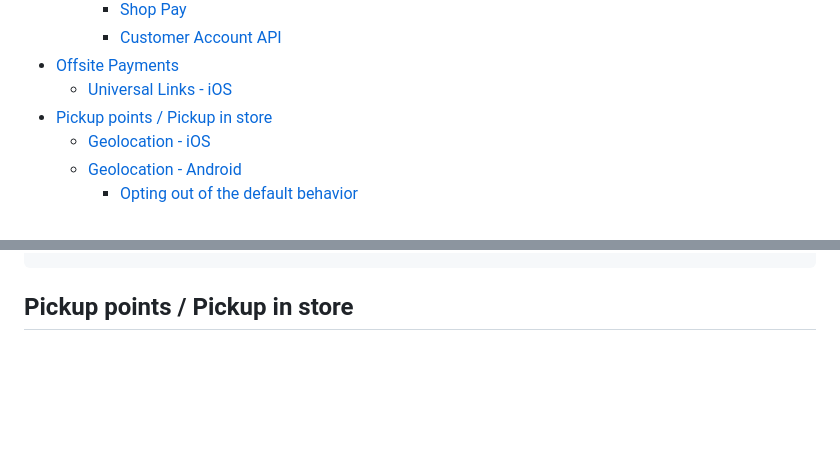
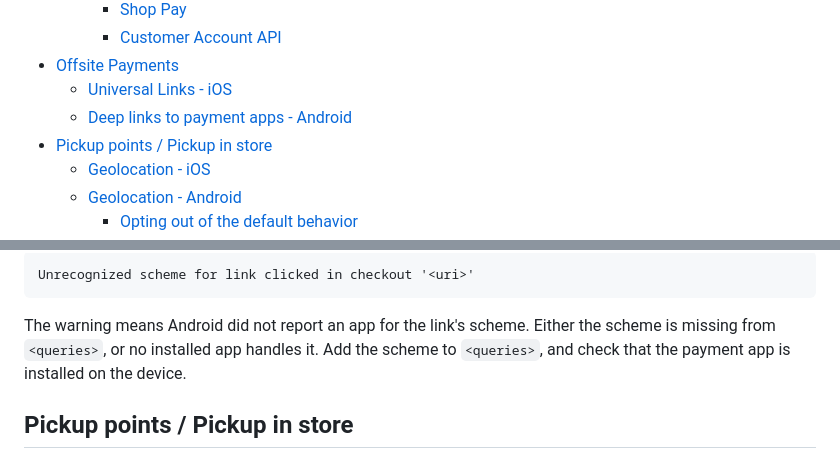
Before and after one commit to Shopify/checkout-sheet-kit-react-native, a Markdown page: README.md, 2 parts joined by grey strips. Rendered like a GitHub page; blank space fills up the shorter version.

````diff
--- a/README.md
+++ b/README.md
@@ -56,6 +56,7 @@ experiences.
     - [Customer Account API](#customer-account-api)
 - [Offsite Payments](#offsite-payments)
   - [Universal Links - iOS](#universal-links---ios)
+  - [Deep links to payment apps - Android](#deep-links-to-payment-apps---android)
 - [Pickup points / Pickup in store](#pickup-points--pickup-in-store)
   - [Geolocation - iOS](#geolocation---ios)
   - [Geolocation - Android](#geolocation---android)
@@ -772,3 +860,11 @@ public func checkoutDidClickLink(url: URL) {
+```
+Unrecognized scheme for link clicked in checkout '<uri>'
+```
+
+The warning means Android did not report an app for the link's scheme. Either the scheme is missing
+from `<queries>`, or no installed app handles it. Add the scheme to `<queries>`, and check that the
+payment app is installed on the device.
+
 ## Pickup points / Pickup in store
 
 ### Geolocation - iOS
````
Also changed, not shown: other parts of README.md (+87 -0 lines).
